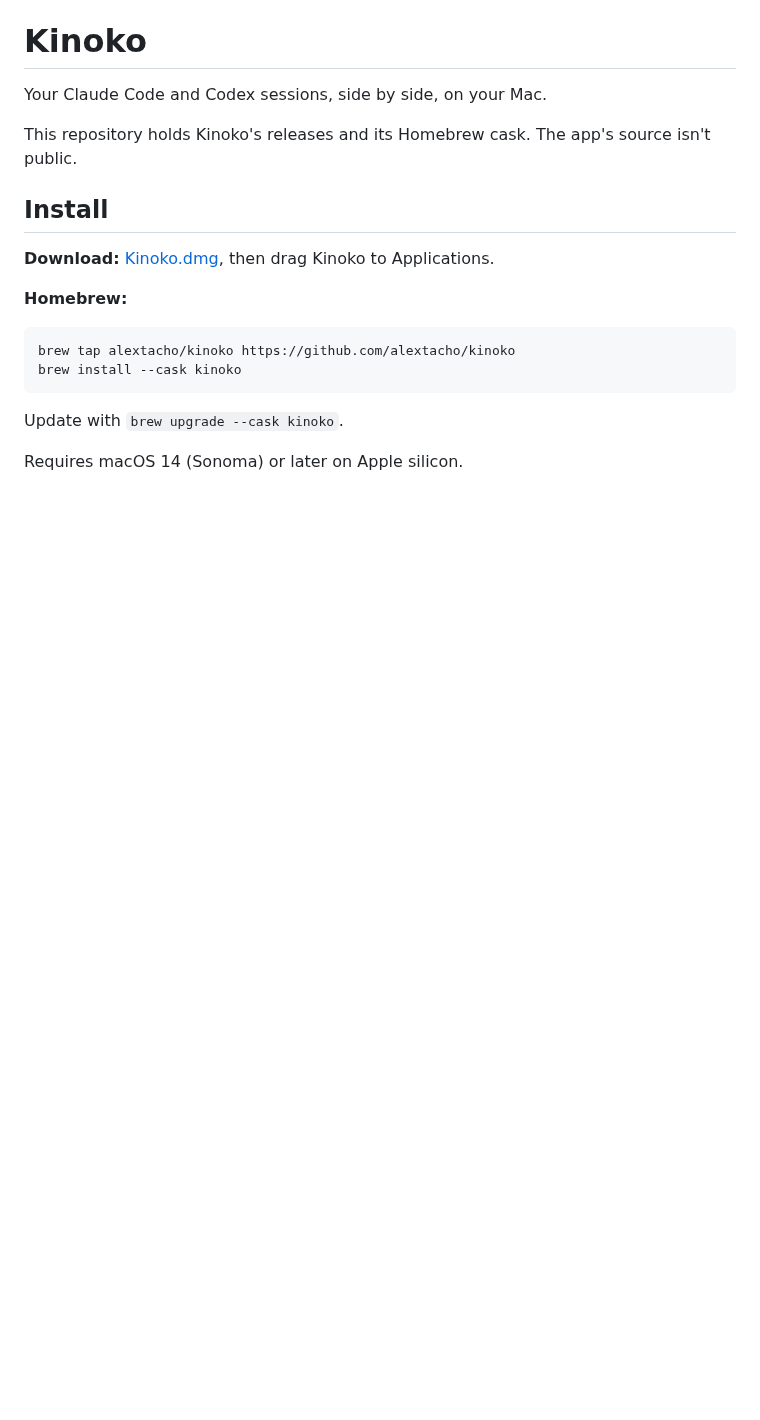
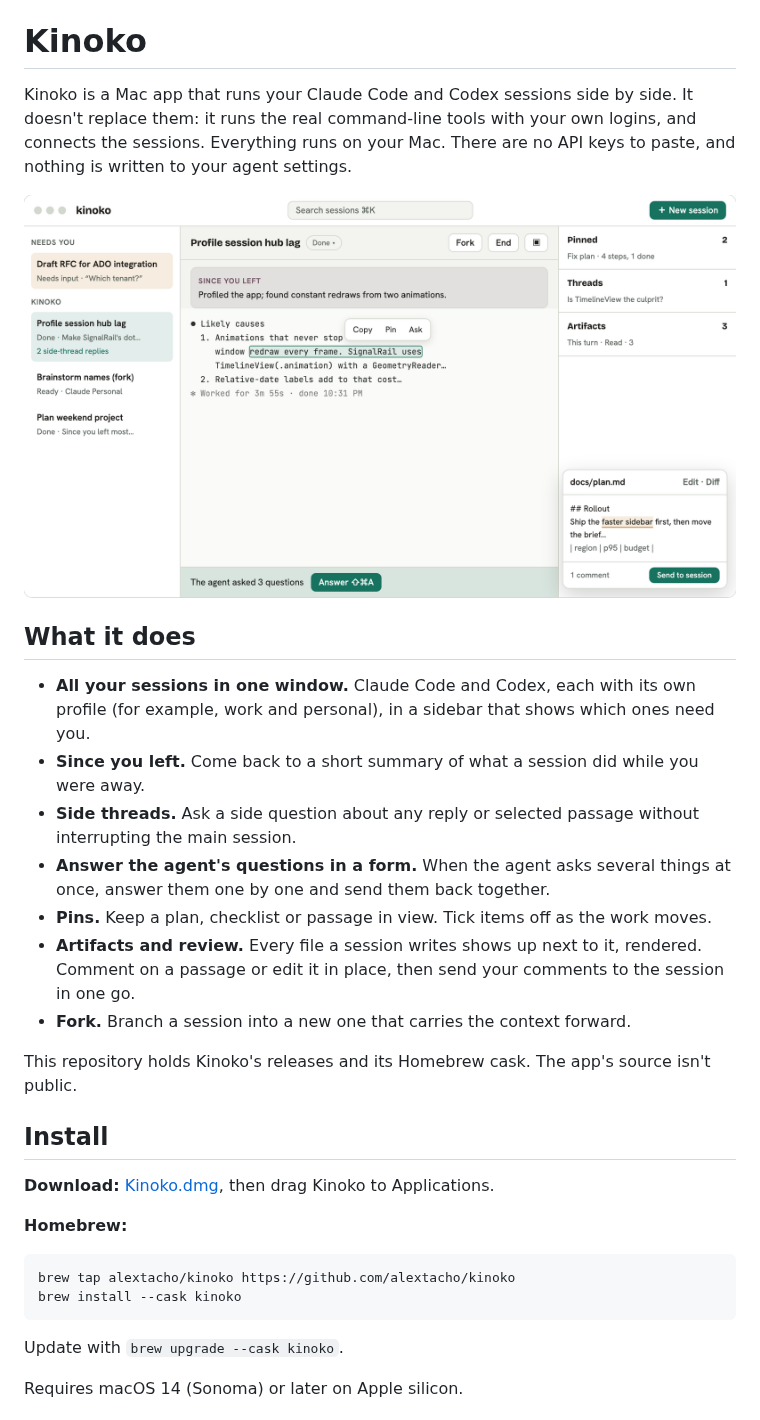
Before and after one commit to alextacho/kinoko, a Markdown page: README.md, the part around one of its changes. Rendered like a GitHub page; pictures changed too: assets/ui-light.png (added); blank space fills up the shorter version.

Commit message:
README: banner, interface overview and features
Co-Authored-By: Claude Opus 5.5 <noreply@anthropic.com>

```diff
--- a/README.md
+++ b/README.md
@@ -1,6 +6,21 @@
 # Kinoko
 
-Your Claude Code and Codex sessions, side by side, on your Mac.
+Kinoko is a Mac app that runs your Claude Code and Codex sessions side by side. It doesn't replace them: it runs the real command-line tools with your own logins, and connects the sessions. Everything runs on your Mac. There are no API keys to paste, and nothing is written to your agent settings.
+
+<picture>
+  <source media="(prefers-color-scheme: dark)" srcset="assets/ui-dark.png">
+  <img alt="The Kinoko window: sessions in a sidebar, one session in front with a Since you left card and a selection bar, the side panel with pins, side threads and artifacts, and a document open for review" src="assets/ui-light.png">
+</picture>
+
+## What it does
+
+- **All your sessions in one window.** Claude Code and Codex, each with its own profile (for example, work and personal), in a sidebar that shows which ones need you.
+- **Since you left.** Come back to a short summary of what a session did while you were away.
+- **Side threads.** Ask a side question about any reply or selected passage without interrupting the main session.
+- **Answer the agent's questions in a form.** When the agent asks several things at once, answer them one by one and send them back together.
+- **Pins.** Keep a plan, checklist or passage in view. Tick items off as the work moves.
+- **Artifacts and review.** Every file a session writes shows up next to it, rendered. Comment on a passage or edit it in place, then send your comments to the session in one go.
+- **Fork.** Branch a session into a new one that carries the context forward.
 
 This repository holds Kinoko's releases and its Homebrew cask. The app's source isn't public.
 
```
Also changed, not shown: other parts of README.md (+5 -0 lines), assets/hero-dark.png (added), assets/hero-light.png (added), assets/ui-dark.png (added).
